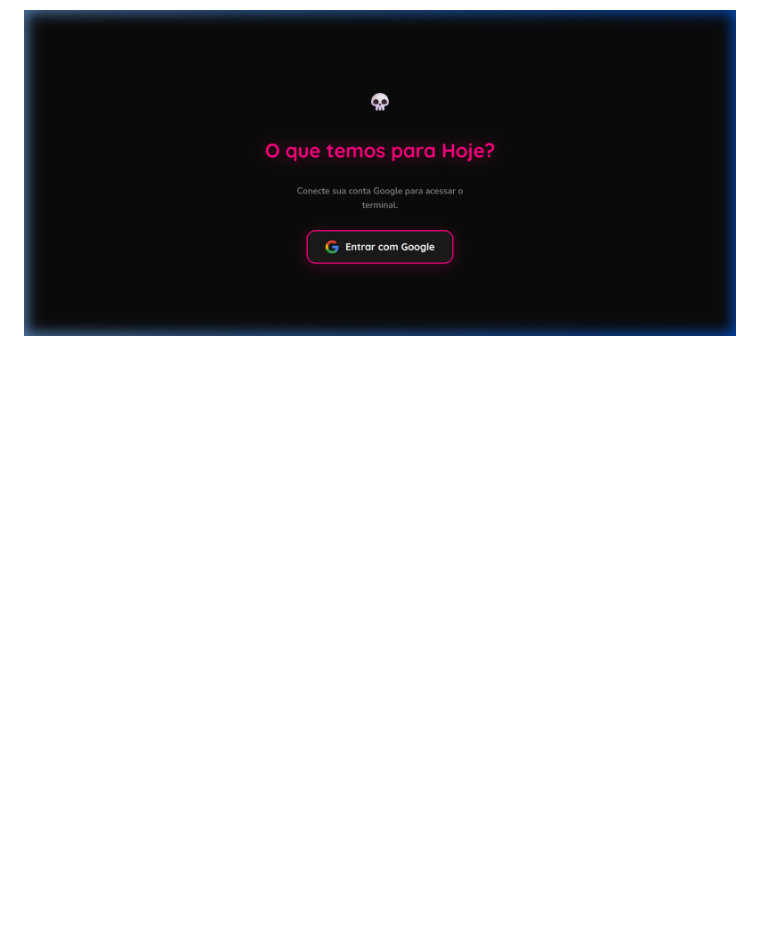
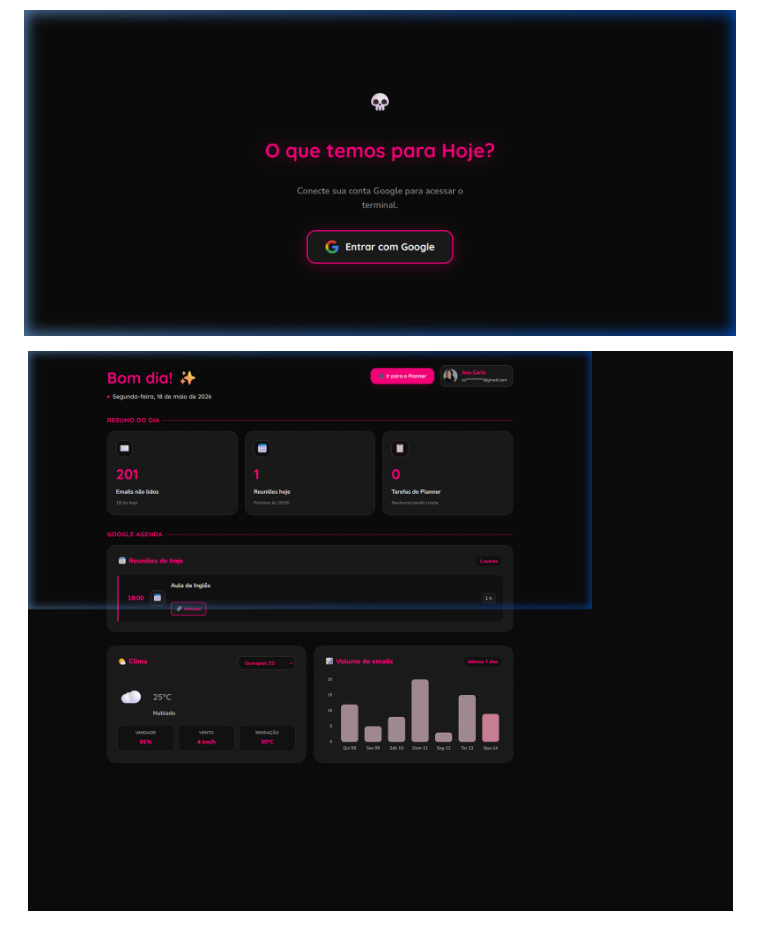
Before and after one commit to Ana40/meu-dashboard, a Markdown page: README.md, the part around the change. GitHub-like rendering; pictures changed too: screenshots/dashboard-logged.png (added); blank space fills up the shorter version.

Commit message:
Adiciona screenshot real do dashboard logado ao README

```diff
--- a/README.md
+++ b/README.md
@@ -9,6 +9,8 @@ Um workspace pessoal completo com **Dashboard inteligente** e **Planner digital*
 > 💡 **Para testar:** Ao fazer login, o Google mostrará um aviso de "app não verificado". Clique em **"Avançado"** → **"Ir para o app"** para continuar. É seguro — o código é 100% aberto aqui no GitHub!
 
 ![Login Screen](screenshots/login-screen.png)
+
+![Dashboard](screenshots/dashboard-logged.png)
 
 ![Planner Cover](screenshots/planner-cover.png)
 
```
